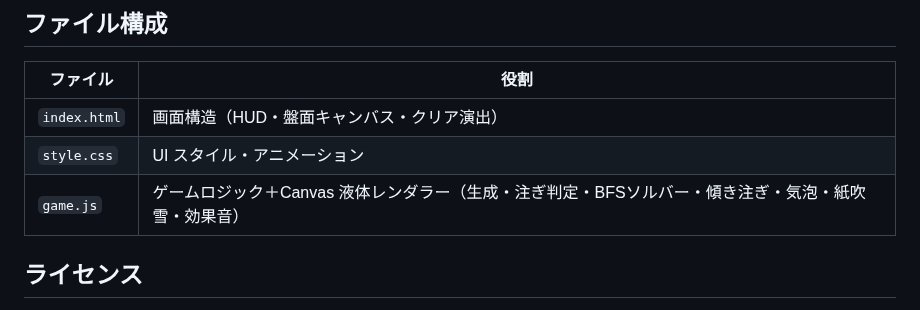
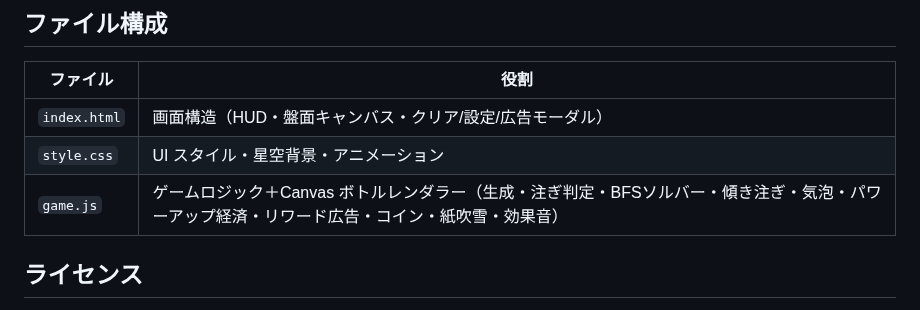
Before and after one commit to takitaki7/Water-Puzzle, a Markdown page: README.md, the part around one of its changes. Drawn GitHub-style.

```diff
--- a/README.md
+++ b/README.md
@@ -68,9 +70,9 @@ vercel --prod # 本番環境へデプロイ
 
 | ファイル | 役割 |
 | --- | --- |
-| `index.html` | 画面構造（HUD・盤面キャンバス・クリア演出） |
-| `style.css` | UI スタイル・アニメーション |
-| `game.js` | ゲームロジック＋Canvas 液体レンダラー（生成・注ぎ判定・BFSソルバー・傾き注ぎ・気泡・紙吹雪・効果音） |
+| `index.html` | 画面構造（HUD・盤面キャンバス・クリア/設定/広告モーダル） |
+| `style.css` | UI スタイル・星空背景・アニメーション |
+| `game.js` | ゲームロジック＋Canvas ボトルレンダラー（生成・注ぎ判定・BFSソルバー・傾き注ぎ・気泡・パワーアップ経済・リワード広告・コイン・紙吹雪・効果音） |
 
 ## ライセンス
 
```
Also changed, not shown: other parts of README.md (+24 -22 lines), screenshot-ad.png (added), screenshot-pour.png, screenshot-win.png, screenshot.png, 3 other files.
